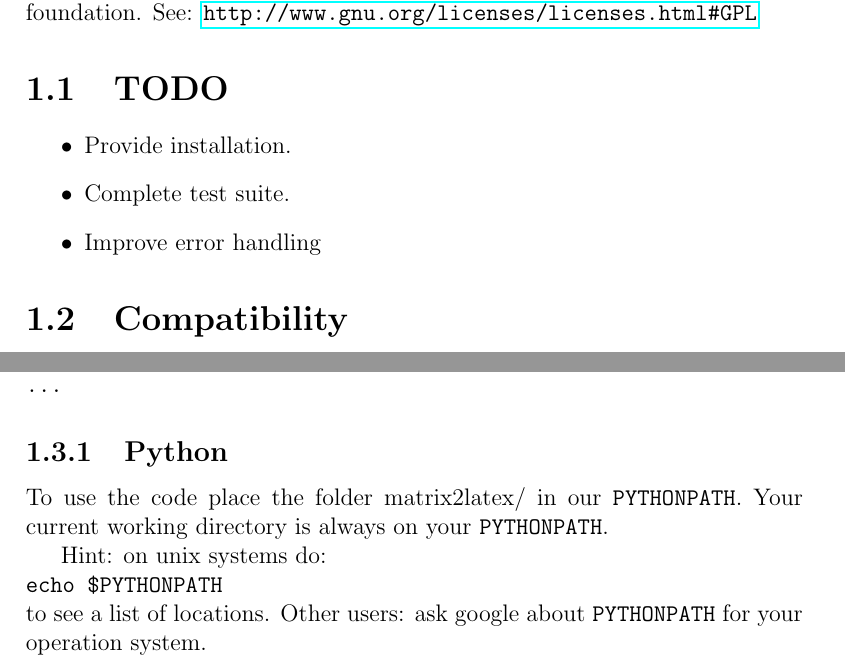
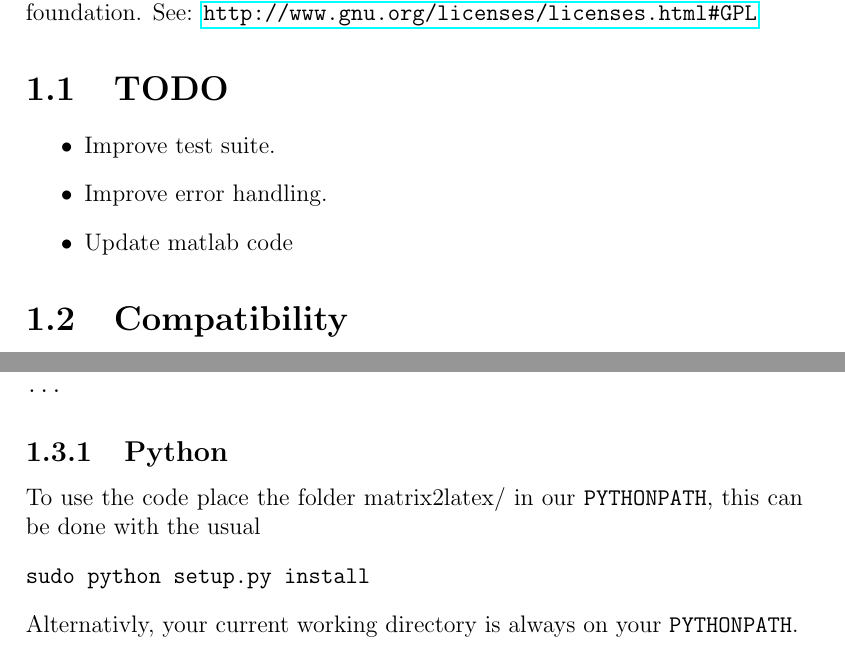
Before and after one commit to TheChymera/matrix2latex, a LaTeX document (doc/doc.tex, which reads doc/tex/introduction.tex): two parts of pages 3 and 5 of 19, joined at a grey line, cut so that both start at the same text. The pictures show the PDF file doc/doc.pdf that the author committed with the source.

Commit message:
update on installation instructions

```diff
--- a/doc/tex/introduction.tex
+++ b/doc/tex/introduction.tex
@@ -9,9 +9,9 @@ foundation. See:
 
 \section{TODO}
 \begin{itemize}
-\item Provide installation.
-\item Complete test suite.
-\item Improve error handling
+\item Improve test suite.
+\item Improve error handling.
+\item Update matlab code
 \end{itemize}
 
 \section{Compatibility}
@@ -43,10 +43,14 @@ The following packages and definitions are recommended in the latex preamble
 ...
 \end{pygments}
 \subsection{Python}
-To use the code place the folder matrix2latex/ in our \verb!PYTHONPATH!.
-Your current working directory is always on your \verb!PYTHONPATH!.
+To use the code place the folder matrix2latex/ in our \verb!PYTHONPATH!,
+this can be done with the usual
+\begin{verbatim}
+sudo python setup.py install
+\end{verbatim}
+Alternativly, your current working directory is always on your \verb!PYTHONPATH!.
 
-Hint: on unix systems do: \\
-\verb!echo $PYTHONPATH! \\
-to see a list of locations. Other users: ask google about \verb!PYTHONPATH!
-for your operation system.
+% Hint: on unix systems do: \\
+% \verb!echo $PYTHONPATH! \\
+% to see a list of locations. Other users: ask google about \verb!PYTHONPATH!
+% for your operation system.
```
Also changed, not shown: INSTALL.txt (+4 -9 lines), doc/doc.pdf.
